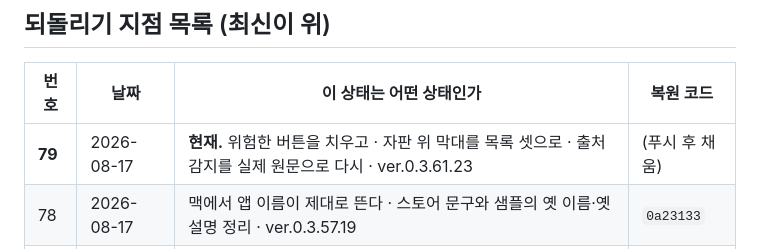
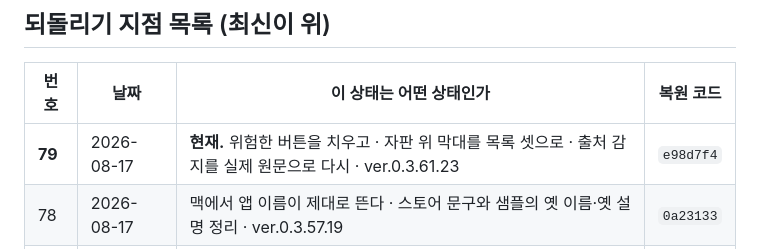
Before and after one commit to ziririt/simpletext-app, a Markdown page: 버전기록.md, the part around the change. GitHub-like rendering.

Commit message:
버전기록: 복원 코드 채움

```diff
--- a/버전기록.md
+++ b/버전기록.md
@@ -19,7 +19,7 @@
 
 | 번호 | 날짜 | 이 상태는 어떤 상태인가 | 복원 코드 |
 |---|---|---|---|
-| **79** | 2026-08-17 | **현재.** 위험한 버튼을 치우고 · 자판 위 막대를 목록 셋으로 · 출처 감지를 실제 원문으로 다시 · ver.0.3.61.23 | (푸시 후 채움) |
+| **79** | 2026-08-17 | **현재.** 위험한 버튼을 치우고 · 자판 위 막대를 목록 셋으로 · 출처 감지를 실제 원문으로 다시 · ver.0.3.61.23 | `e98d7f4` |
 | 78 | 2026-08-17 | 맥에서 앱 이름이 제대로 뜬다 · 스토어 문구와 샘플의 옛 이름·옛 설명 정리 · ver.0.3.57.19 | `0a23133` |
 | 77 | 2026-08-17 | 'iCloud'를 애플이 정한 이름 그대로 · ver.0.3.55.17 | `835b8ba` |
 | 76 | 2026-08-17 | 글 끝에서 반 화면 더 내려가기 · ver.0.3.54.16 | `178b77b` |
```
